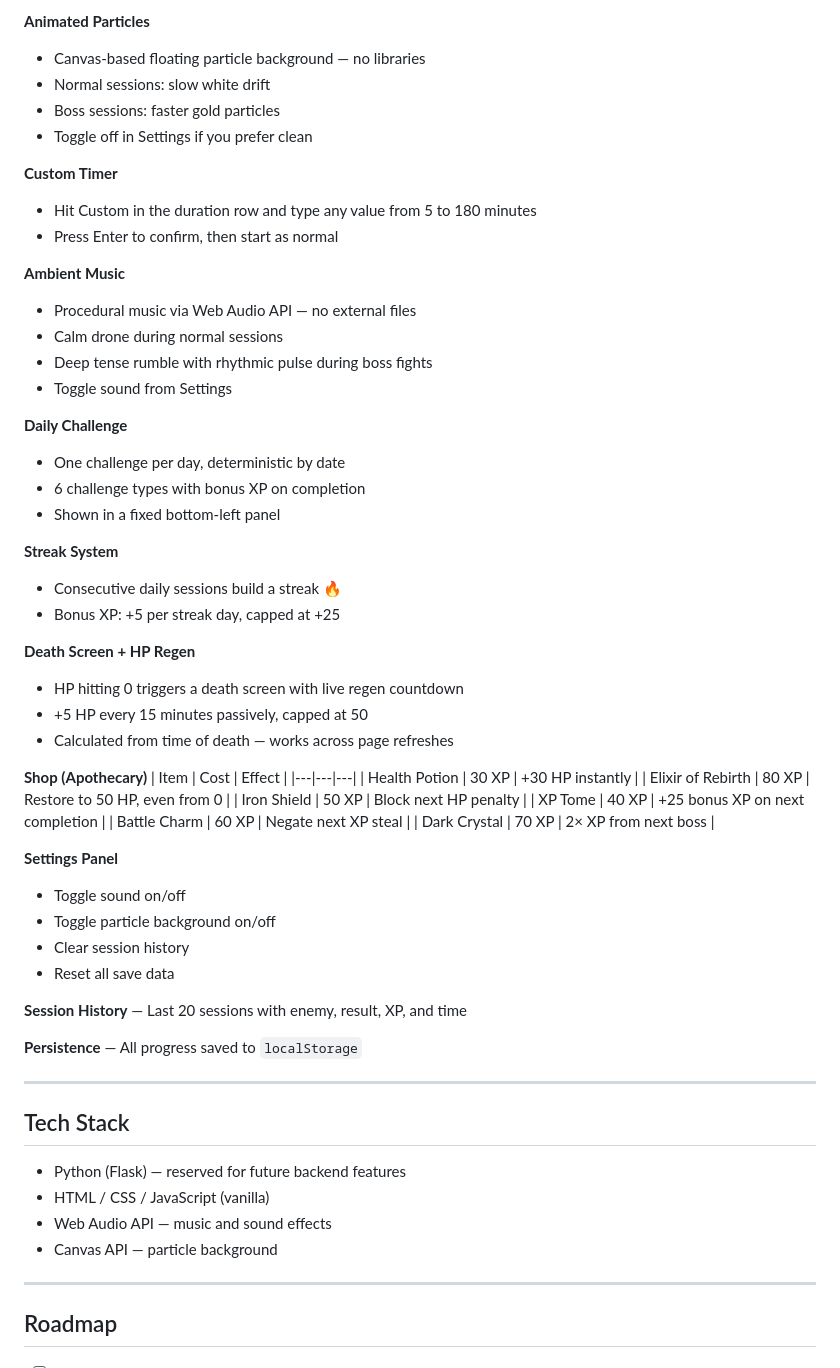
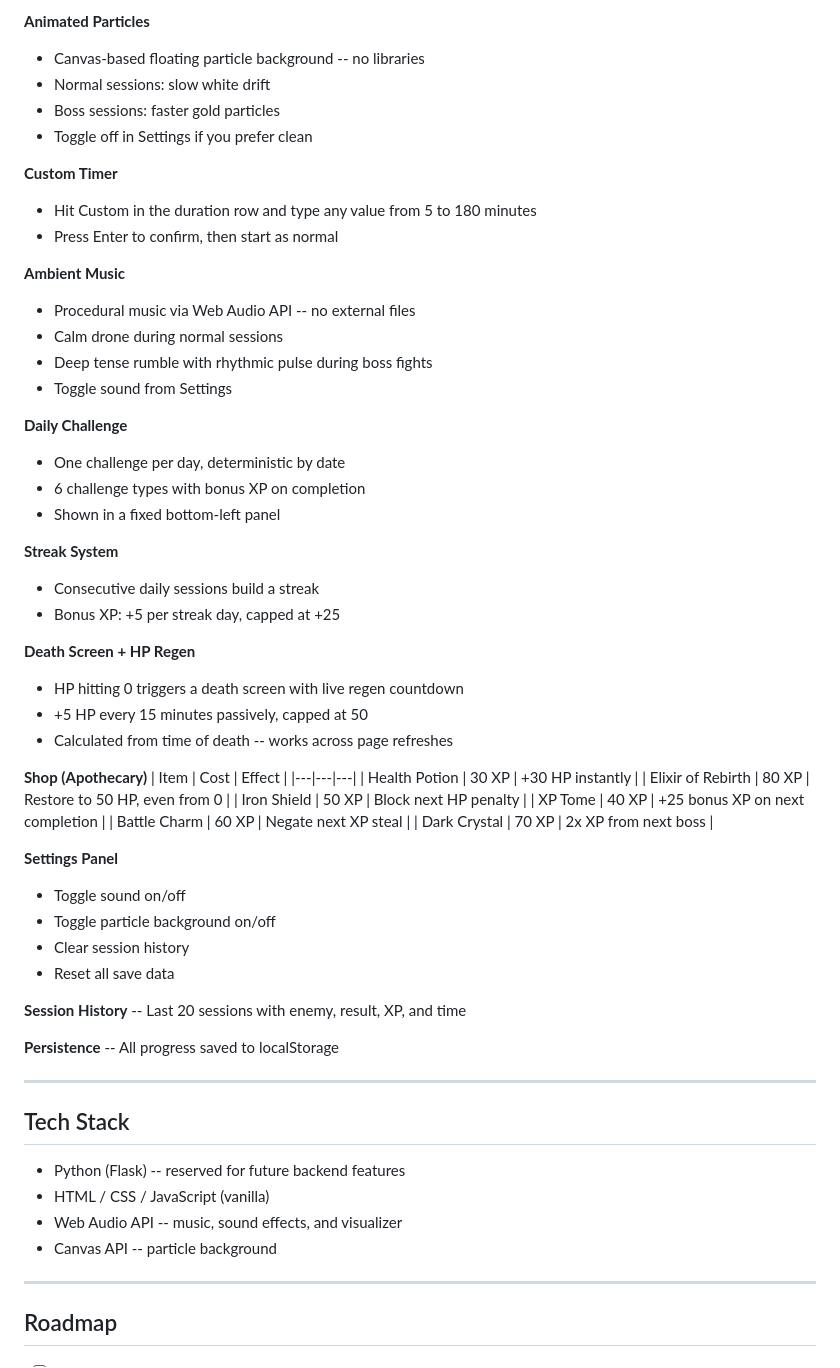
Before and after one commit to kaaeell/focus-battle, a Markdown page: README.md, the part around one of its changes. GitHub-like rendering.

```diff
--- a/README.md
+++ b/README.md
@@ -54,7 +70,7 @@ A gamified focus timer that turns study sessions into battles. ⚔️⏱️
 - Current level, highest streak, feats unlocked
 
 **Animated Particles**
-- Canvas-based floating particle background — no libraries
+- Canvas-based floating particle background -- no libraries
 - Normal sessions: slow white drift
 - Boss sessions: faster gold particles
 - Toggle off in Settings if you prefer clean
@@ -64,7 +80,7 @@ A gamified focus timer that turns study sessions into battles. ⚔️⏱️
 - Press Enter to confirm, then start as normal
 
 **Ambient Music**
-- Procedural music via Web Audio API — no external files
+- Procedural music via Web Audio API -- no external files
 - Calm drone during normal sessions
 - Deep tense rumble with rhythmic pulse during boss fights
 - Toggle sound from Settings
@@ -75,13 +91,13 @@ A gamified focus timer that turns study sessions into battles. ⚔️⏱️
 - Shown in a fixed bottom-left panel
 
 **Streak System**
-- Consecutive daily sessions build a streak 🔥
+- Consecutive daily sessions build a streak
 - Bonus XP: +5 per streak day, capped at +25
 
 **Death Screen + HP Regen**
 - HP hitting 0 triggers a death screen with live regen countdown
 - +5 HP every 15 minutes passively, capped at 50
-- Calculated from time of death — works across page refreshes
+- Calculated from time of death -- works across page refreshes
 
 **Shop (Apothecary)**
 | Item | Cost | Effect |
@@ -91,7 +107,7 @@ A gamified focus timer that turns study sessions into battles. ⚔️⏱️
 | Iron Shield | 50 XP | Block next HP penalty |
 | XP Tome | 40 XP | +25 bonus XP on next completion |
 | Battle Charm | 60 XP | Negate next XP steal |
-| Dark Crystal | 70 XP | 2× XP from next boss |
+| Dark Crystal | 70 XP | 2x XP from next boss |
 
 **Settings Panel**
 - Toggle sound on/off
@@ -99,18 +115,18 @@ A gamified focus timer that turns study sessions into battles. ⚔️⏱️
 - Clear session history
 - Reset all save data
 
-**Session History** — Last 20 sessions with enemy, result, XP, and time
+**Session History** -- Last 20 sessions with enemy, result, XP, and time
 
-**Persistence** — All progress saved to `localStorage`
+**Persistence** -- All progress saved to localStorage
 
 ---
 
 ## Tech Stack
 
-- Python (Flask) — reserved for future backend features
+- Python (Flask) -- reserved for future backend features
 - HTML / CSS / JavaScript (vanilla)
-- Web Audio API — music and sound effects
-- Canvas API — particle background
+- Web Audio API -- music, sound effects, and visualizer
+- Canvas API -- particle background
 
 ---
 
```
Also changed, not shown: other parts of README.md (+28 -12 lines).
